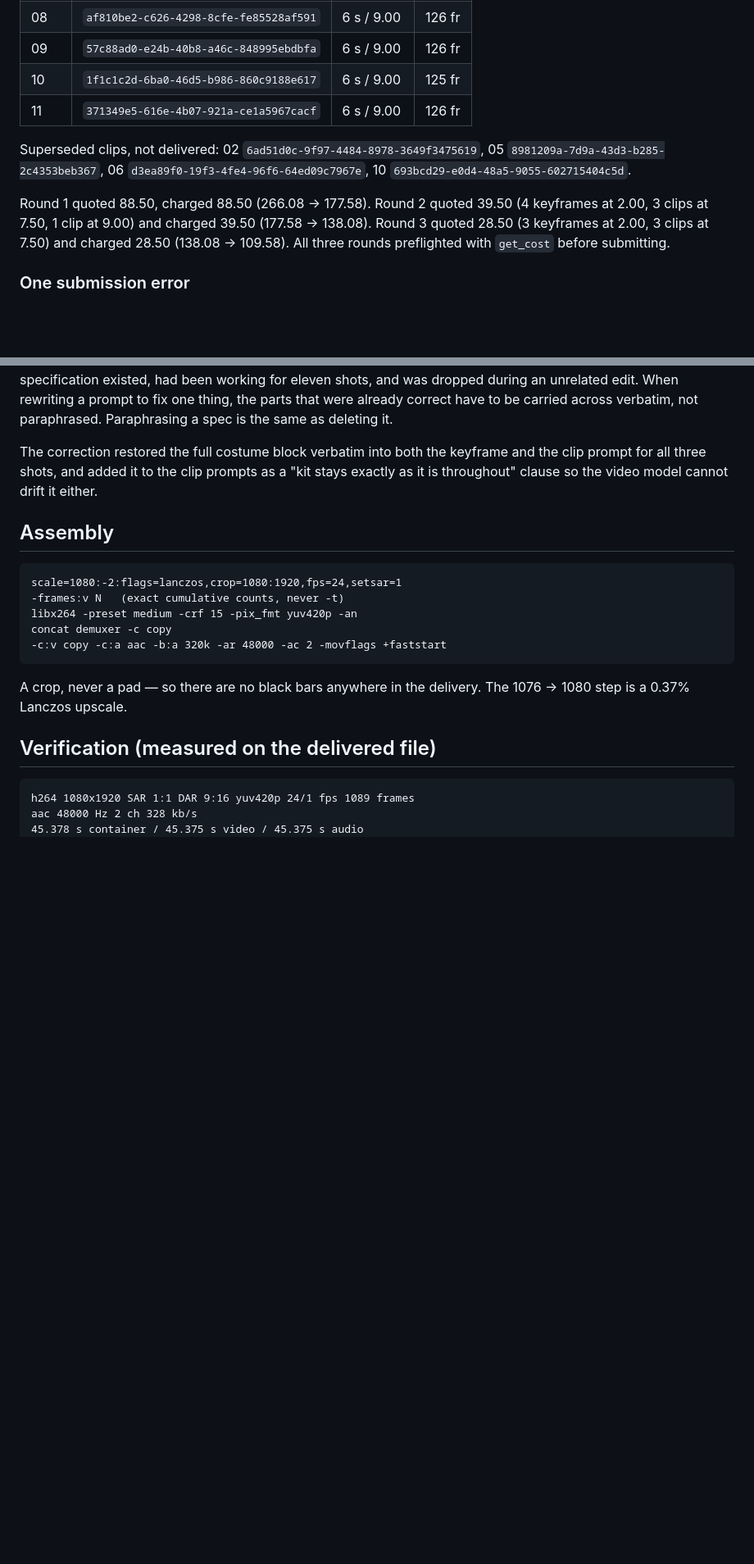
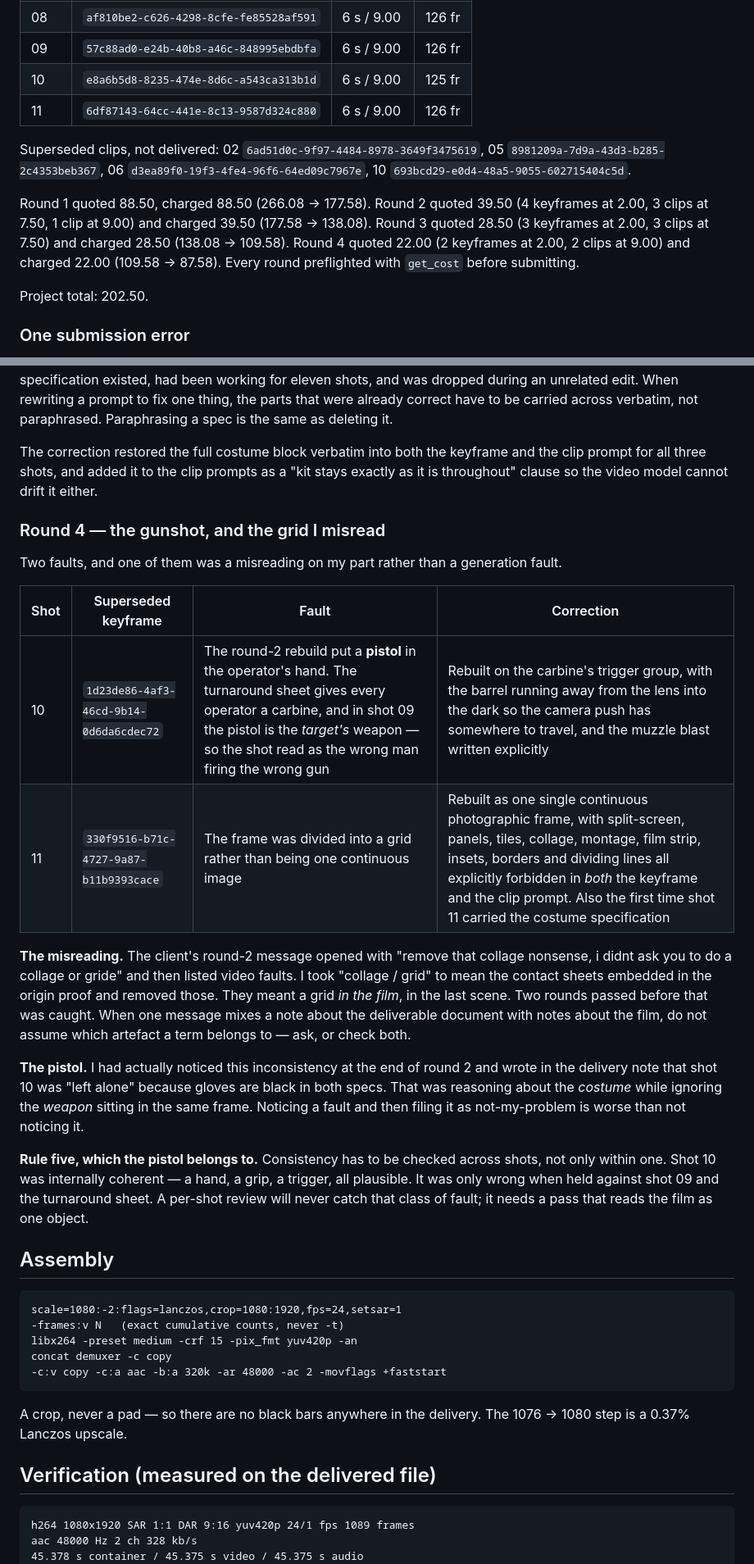
Before and after one commit to Finaltoucch/Final, a Markdown page: alexator-tactical-raid/02_ASSETS_AND_VERIFICATION.md, 2 parts joined by grey strips. Shown at 82% size. Drawn GitHub-style; blank space fills up the shorter version.

````diff
--- a/alexator-tactical-raid/02_ASSETS_AND_VERIFICATION.md
+++ b/alexator-tactical-raid/02_ASSETS_AND_VERIFICATION.md
@@ -74,8 +74,8 @@ Native render 1076 x 1928 @ 24 fps. 1.50 credits/second.
 | 07 | `3b6ed58e-41c6-4ce1-9944-a81e18ce9ae4` | 5 s / 7.50 | 83 fr |
 | 08 | `af810be2-c626-4298-8cfe-fe85528af591` | 6 s / 9.00 | 126 fr |
 | 09 | `57c88ad0-e24b-40b8-a46c-848995ebdbfa` | 6 s / 9.00 | 126 fr |
-| 10 | `1f1c1c2d-6ba0-46d5-b986-860c9188e617` | 6 s / 9.00 | 125 fr |
-| 11 | `371349e5-616e-4b07-921a-ce1a5967cacf` | 6 s / 9.00 | 126 fr |
+| 10 | `e8a6b5d8-8235-474e-8d6c-a543ca313b1d` | 6 s / 9.00 | 125 fr |
+| 11 | `6df87143-64cc-441e-8c13-9587d324c880` | 6 s / 9.00 | 126 fr |
 
 Superseded clips, not delivered: 02 `6ad51d0c-9f97-4484-8978-3649f3475619`,
 05 `8981209a-7d9a-43d3-b285-2c4353beb367`, 06 `d3ea89f0-19f3-4fe4-96f6-64ed09c7967e`,
@@ -85,7 +85,11 @@ Round 1 quoted 88.50, charged 88.50 (266.08 -> 177.58).
 Round 2 quoted 39.50 (4 keyframes at 2.00, 3 clips at 7.50, 1 clip at 9.00) and
 charged 39.50 (177.58 -> 138.08).
 Round 3 quoted 28.50 (3 keyframes at 2.00, 3 clips at 7.50) and charged 28.50
-(138.08 -> 109.58). All three rounds preflighted with `get_cost` before submitting.
+(138.08 -> 109.58).
+Round 4 quoted 22.00 (2 keyframes at 2.00, 2 clips at 9.00) and charged 22.00
+(109.58 -> 87.58). Every round preflighted with `get_cost` before submitting.
+
+Project total: 202.50.
 
 ### One submission error
 
@@ -143,6 +147,37 @@ The correction restored the full costume block verbatim into both the keyframe a
 the clip prompt for all three shots, and added it to the clip prompts as a "kit stays
 exactly as it is throughout" clause so the video model cannot drift it either.
 
+
+### Round 4 — the gunshot, and the grid I misread
+
+Two faults, and one of them was a misreading on my part rather than a generation
+fault.
+
+| Shot | Superseded keyframe | Fault | Correction |
+|---|---|---|---|
+| 10 | `1d23de86-4af3-46cd-9b14-0d6da6cdec72` | The round-2 rebuild put a **pistol** in the operator's hand. The turnaround sheet gives every operator a carbine, and in shot 09 the pistol is the *target's* weapon — so the shot read as the wrong man firing the wrong gun | Rebuilt on the carbine's trigger group, with the barrel running away from the lens into the dark so the camera push has somewhere to travel, and the muzzle blast written explicitly |
+| 11 | `330f9516-b71c-4727-9a87-b11b9393cace` | The frame was divided into a grid rather than being one continuous image | Rebuilt as one single continuous photographic frame, with split-screen, panels, tiles, collage, montage, film strip, insets, borders and dividing lines all explicitly forbidden in *both* the keyframe and the clip prompt. Also the first time shot 11 carried the costume specification |
+
+**The misreading.** The client's round-2 message opened with "remove that collage
+nonsense, i didnt ask you to do a collage or gride" and then listed video faults. I
+took "collage / grid" to mean the contact sheets embedded in the origin proof and
+removed those. They meant a grid *in the film*, in the last scene. Two rounds passed
+before that was caught. When one message mixes a note about the deliverable document
+with notes about the film, do not assume which artefact a term belongs to — ask, or
+check both.
+
+**The pistol.** I had actually noticed this inconsistency at the end of round 2 and
+wrote in the delivery note that shot 10 was "left alone" because gloves are black in
+both specs. That was reasoning about the *costume* while ignoring the *weapon*
+sitting in the same frame. Noticing a fault and then filing it as not-my-problem is
+worse than not noticing it.
+
+**Rule five, which the pistol belongs to.** Consistency has to be checked across
+shots, not only within one. Shot 10 was internally coherent — a hand, a grip, a
+trigger, all plausible. It was only wrong when held against shot 09 and the
+turnaround sheet. A per-shot review will never catch that class of fault; it needs a
+pass that reads the film as one object.
+
 ## Assembly
 
 ```
````
Also changed, not shown: other parts of alexator-tactical-raid/02_ASSETS_AND_VERIFICATION.md (+13 -12 lines).
